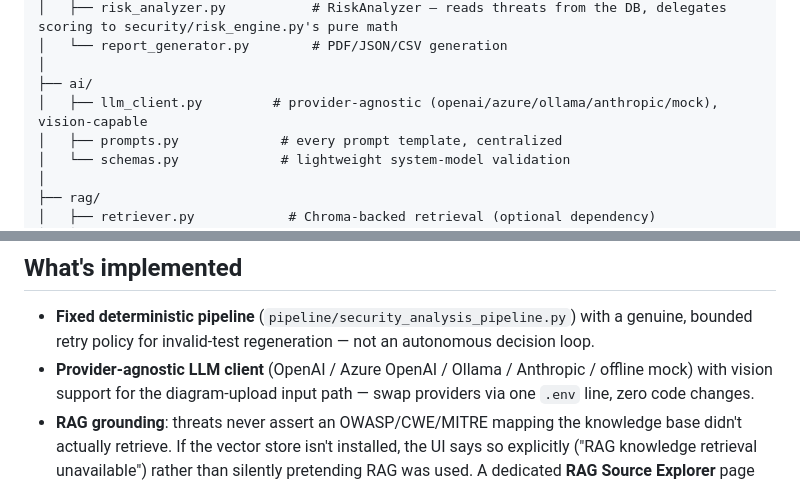
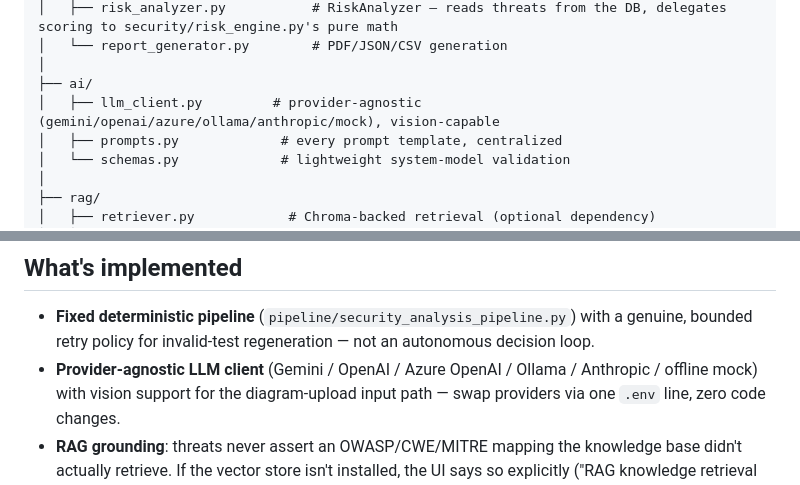
Before and after one commit to sallauddinayub/ThreatLens, a Markdown page: README.md, 2 parts joined by grey strips. GitHub-like rendering.

```diff
--- a/README.md
+++ b/README.md
@@ -75,7 +75,7 @@ threatmodel-platform/
 │   └── report_generator.py        # PDF/JSON/CSV generation
 │
 ├── ai/
-│   ├── llm_client.py         # provider-agnostic (openai/azure/ollama/anthropic/mock), vision-capable
+│   ├── llm_client.py         # provider-agnostic (gemini/openai/azure/ollama/anthropic/mock), vision-capable
 │   ├── prompts.py             # every prompt template, centralized
 │   └── schemas.py             # lightweight system-model validation
 │
@@ -113,7 +113,7 @@ threatmodel-platform/
 - **Fixed deterministic pipeline** (`pipeline/security_analysis_pipeline.py`)
   with a genuine, bounded retry policy for invalid-test regeneration — not
   an autonomous decision loop.
-- **Provider-agnostic LLM client** (OpenAI / Azure OpenAI / Ollama /
+- **Provider-agnostic LLM client** (Gemini / OpenAI / Azure OpenAI / Ollama /
   Anthropic / offline mock) with vision support for the diagram-upload
   input path — swap providers via one `.env` line, zero code changes.
 - **RAG grounding**: threats never assert an OWASP/CWE/MITRE mapping the
```
